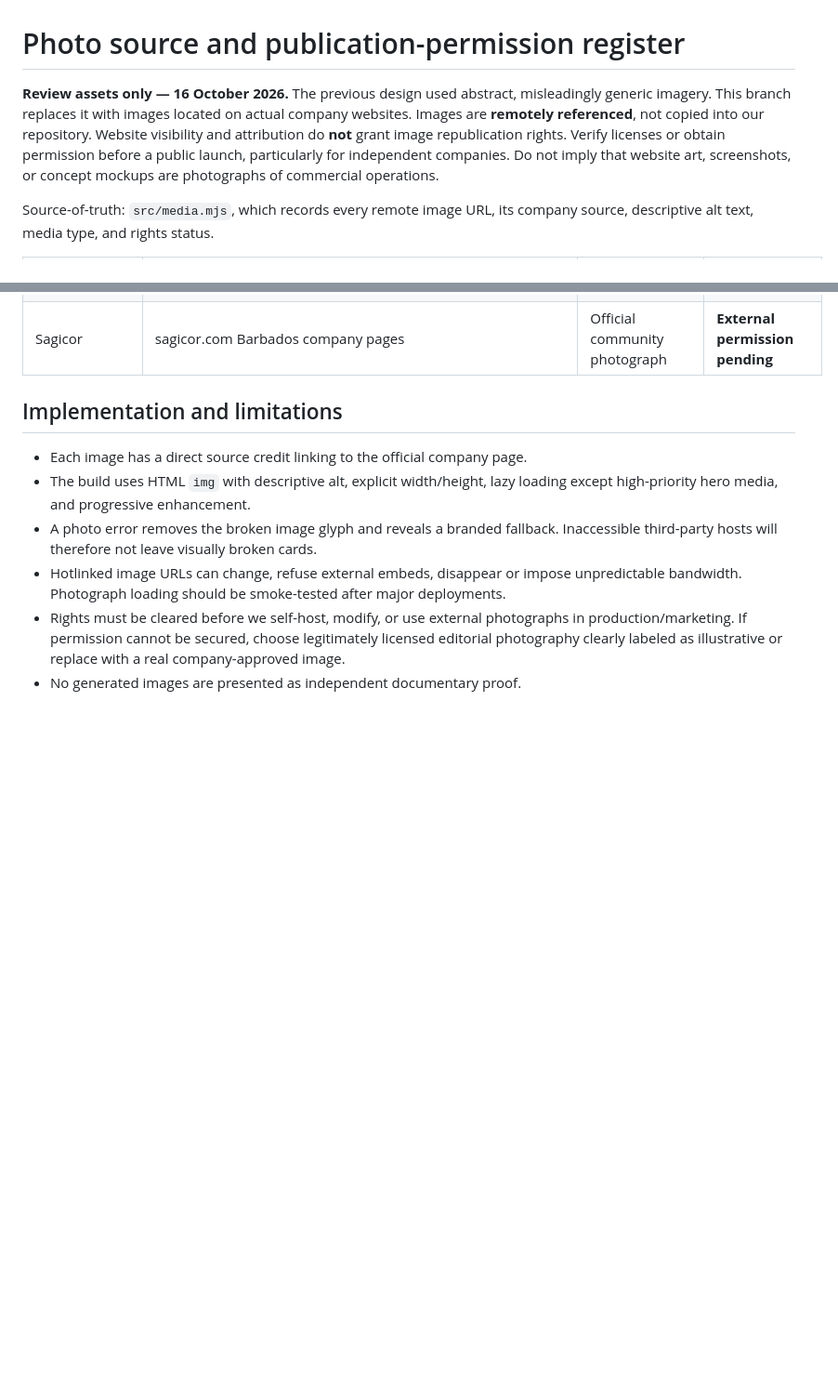
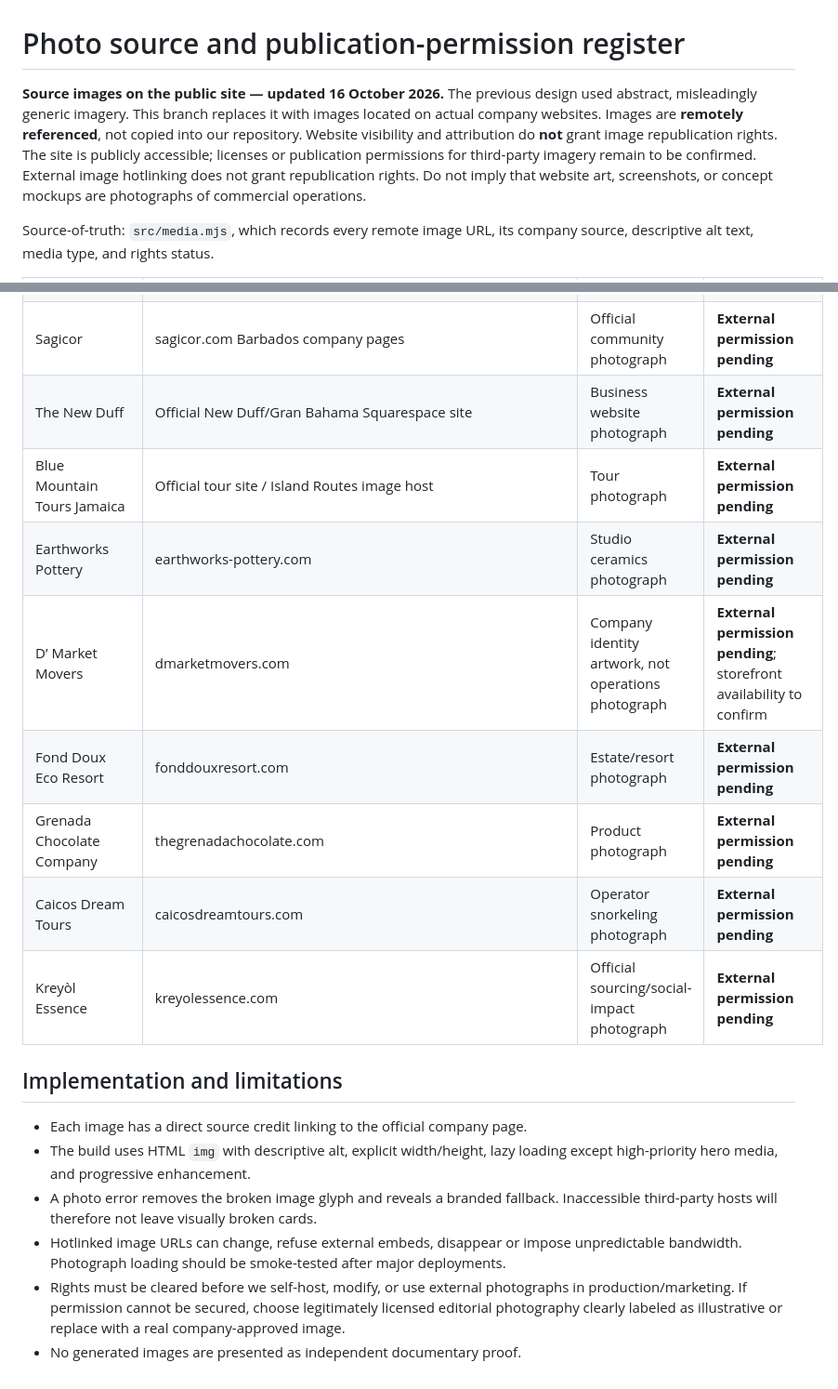
Before and after one commit to PearsonLegacyVentures/caribbeanbusinessatlas, a Markdown page: docs/PHOTO-SOURCES.md, 2 parts joined by grey strips. Shown at 93% size. Rendered like a GitHub page; blank space fills up the shorter version.

Commit message:
Align publication docs, public indexing, expanded directory and clear publisher-promotion rules

```diff
--- a/docs/PHOTO-SOURCES.md
+++ b/docs/PHOTO-SOURCES.md
@@ -1,6 +1,6 @@
 # Photo source and publication-permission register
 
-**Review assets only — 16 October 2026.** The previous design used abstract, misleadingly generic imagery. This branch replaces it with images located on actual company websites. Images are **remotely referenced**, not copied into our repository. Website visibility and attribution do **not** grant image republication rights. Verify licenses or obtain permission before a public launch, particularly for independent companies. Do not imply that website art, screenshots, or concept mockups are photographs of commercial operations.
+**Source images on the public site — updated 16 October 2026.** The previous design used abstract, misleadingly generic imagery. This branch replaces it with images located on actual company websites. Images are **remotely referenced**, not copied into our repository. Website visibility and attribution do **not** grant image republication rights. The site is publicly accessible; licenses or publication permissions for third-party imagery remain to be confirmed. External image hotlinking does not grant republication rights. Do not imply that website art, screenshots, or concept mockups are photographs of commercial operations.
 
 Source-of-truth: `src/media.mjs`, which records every remote image URL, its company source, descriptive alt text, media type, and rights status.
 
@@ -19,6 +19,14 @@ Source-of-truth: `src/media.mjs`, which records every remote image URL, its comp
 | GraceKennedy | gracekennedy.com official site | Official hero photograph | **External permission pending** |
 | Massy Group | massygroup.com official business page | Integrated retail photo | **External permission pending** |
 | Sagicor | sagicor.com Barbados company pages | Official community photograph | **External permission pending** |
+| The New Duff | Official New Duff/Gran Bahama Squarespace site | Business website photograph | **External permission pending** |
+| Blue Mountain Tours Jamaica | Official tour site / Island Routes image host | Tour photograph | **External permission pending** |
+| Earthworks Pottery | earthworks-pottery.com | Studio ceramics photograph | **External permission pending** |
+| D’ Market Movers | dmarketmovers.com | Company identity artwork, not operations photograph | **External permission pending**; storefront availability to confirm |
+| Fond Doux Eco Resort | fonddouxresort.com | Estate/resort photograph | **External permission pending** |
+| Grenada Chocolate Company | thegrenadachocolate.com | Product photograph | **External permission pending** |
+| Caicos Dream Tours | caicosdreamtours.com | Operator snorkeling photograph | **External permission pending** |
+| Kreyòl Essence | kreyolessence.com | Official sourcing/social-impact photograph | **External permission pending** |
 
 ## Implementation and limitations
 
```
